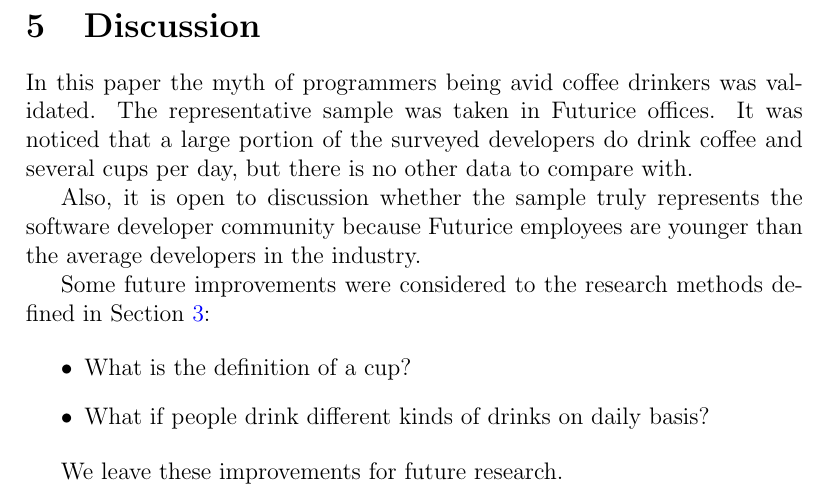
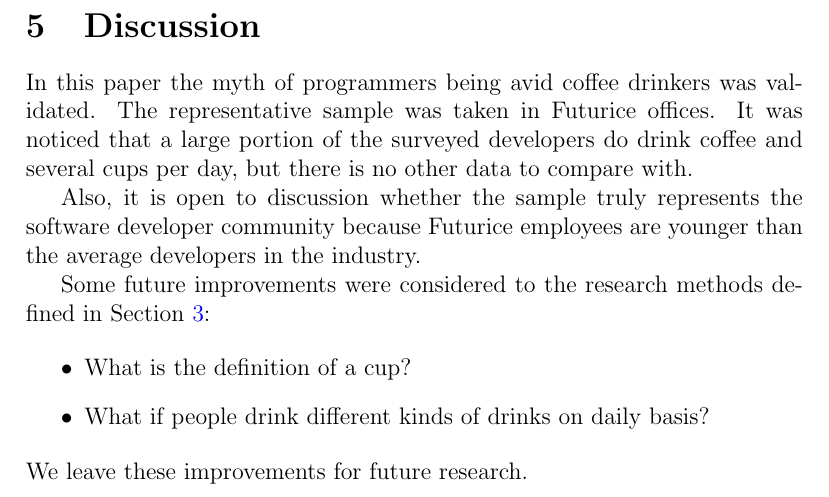
Before and after one commit to kpuputti/thesis, a LaTeX problem sheet (coffee-exercise/coffee.tex): part of page 3 of 6, cut so that both start at the same text. Compiled offline with pdfLaTeX.

Commit message:
Fix format.

```diff
--- a/coffee-exercise/coffee.tex
+++ b/coffee-exercise/coffee.tex
@@ -103,7 +103,7 @@ defined in Section \ref{methods}:
 \item What if people drink different kinds of drinks on daily basis?
 \end{itemize}
 
-We leave these improvements for future research.
+\noindent We leave these improvements for future research.
 
 \clearpage
 \appendix
```
